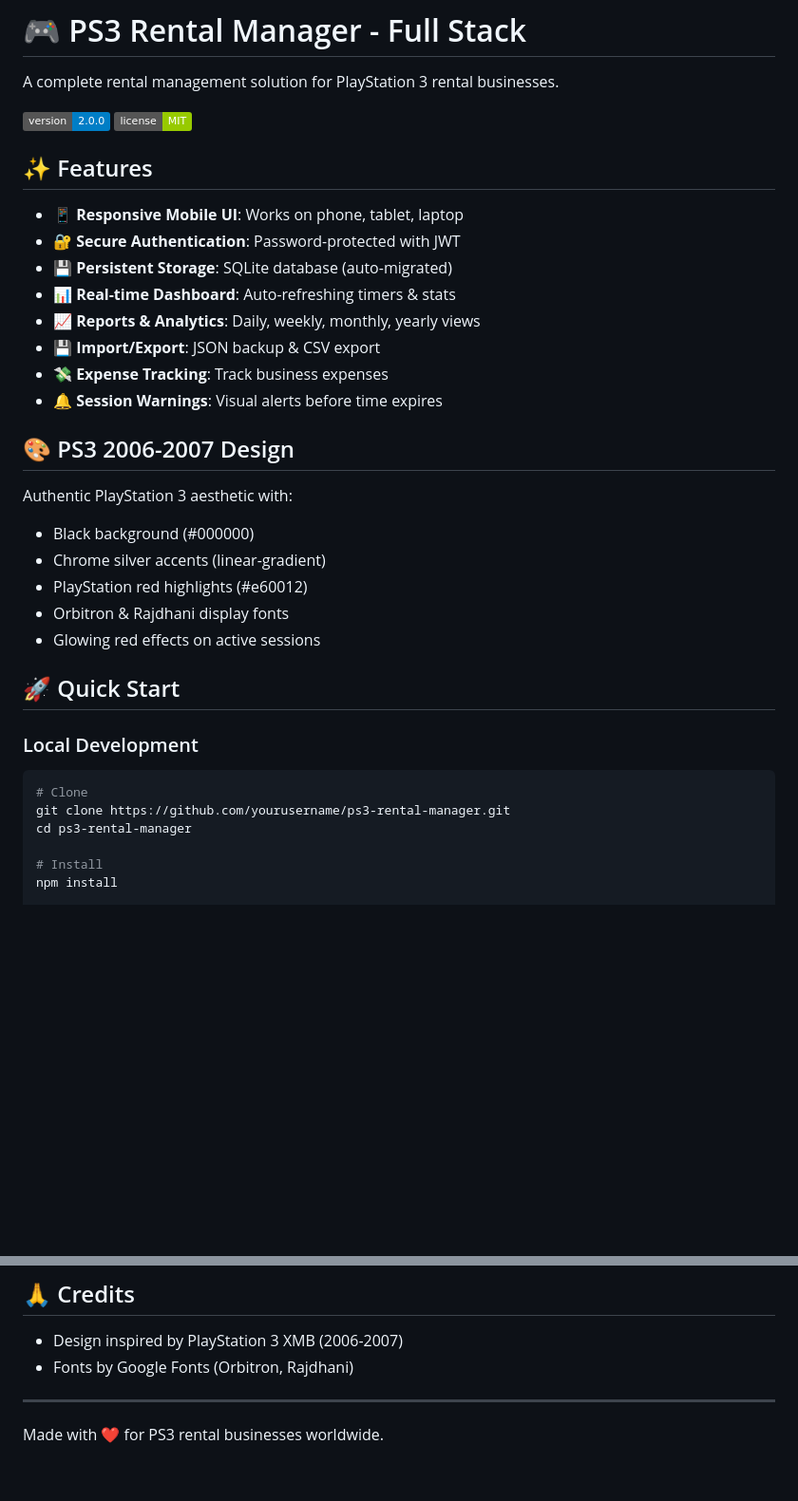
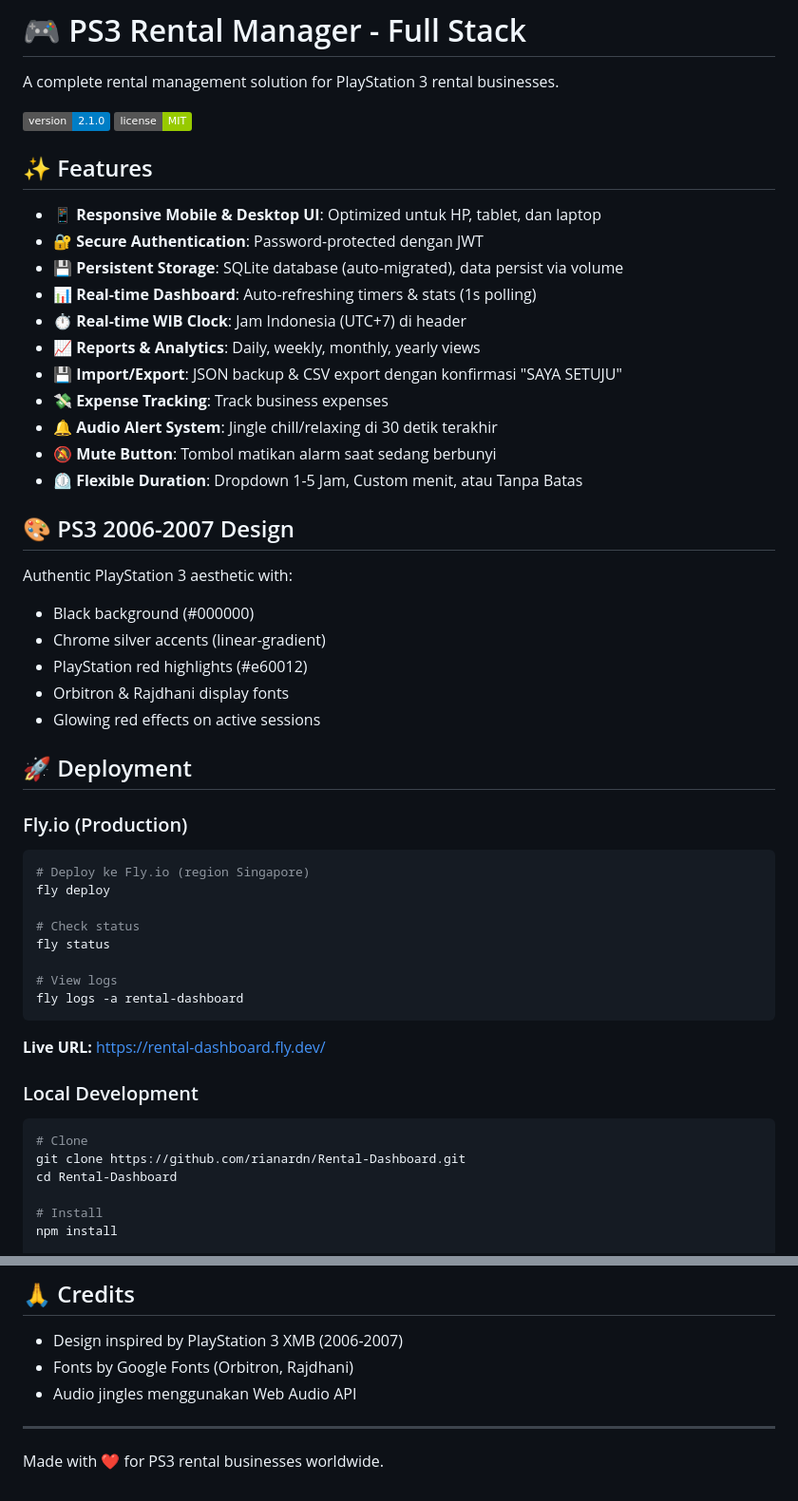
Before and after one commit to rianardn/Rental-Dashboard, a Markdown page: README.md, 2 parts joined by grey strips. Shown at 95% size. Drawn GitHub-style; badges without logos; blank space fills up the shorter version.

Commit message:
docs: update README dengan fitur terbaru (v2.1.0)

````diff
--- a/README.md
+++ b/README.md
@@ -2,19 +2,22 @@
 
 A complete rental management solution for PlayStation 3 rental businesses.
 
-![Version](https://img.shields.io/badge/version-2.0.0-blue)
+![Version](https://img.shields.io/badge/version-2.1.0-blue)
 ![License](https://img.shields.io/badge/license-MIT-green)
 
 ## ✨ Features
 
-- 📱 **Responsive Mobile UI**: Works on phone, tablet, laptop
-- 🔐 **Secure Authentication**: Password-protected with JWT
-- 💾 **Persistent Storage**: SQLite database (auto-migrated)
-- 📊 **Real-time Dashboard**: Auto-refreshing timers & stats
+- 📱 **Responsive Mobile & Desktop UI**: Optimized untuk HP, tablet, dan laptop
+- 🔐 **Secure Authentication**: Password-protected dengan JWT
+- 💾 **Persistent Storage**: SQLite database (auto-migrated), data persist via volume
+- 📊 **Real-time Dashboard**: Auto-refreshing timers & stats (1s polling)
+- ⏱️ **Real-time WIB Clock**: Jam Indonesia (UTC+7) di header
 - 📈 **Reports & Analytics**: Daily, weekly, monthly, yearly views
-- 💾 **Import/Export**: JSON backup & CSV export
+- 💾 **Import/Export**: JSON backup & CSV export dengan konfirmasi "SAYA SETUJU"
 - 💸 **Expense Tracking**: Track business expenses
-- 🔔 **Session Warnings**: Visual alerts before time expires
+- 🔔 **Audio Alert System**: Jingle chill/relaxing di 30 detik terakhir
+- 🔕 **Mute Button**: Tombol matikan alarm saat sedang berbunyi
+- ⏲️ **Flexible Duration**: Dropdown 1-5 Jam, Custom menit, atau Tanpa Batas
 
 ## 🎨 PS3 2006-2007 Design
 
@@ -25,14 +28,28 @@ Authentic PlayStation 3 aesthetic with:
 - Orbitron & Rajdhani display fonts
 - Glowing red effects on active sessions
 
-## 🚀 Quick Start
+## 🚀 Deployment
+
+### Fly.io (Production)
+```bash
+# Deploy ke Fly.io (region Singapore)
+fly deploy
+
+# Check status
+fly status
+
+# View logs
+fly logs -a rental-dashboard
+```
+
+**Live URL:** https://rental-dashboard.fly.dev/
 
 ### Local Development
 
 ```bash
 # Clone
-git clone https://github.com/yourusername/ps3-rental-manager.git
-cd ps3-rental-manager
+git clone https://github.com/rianardn/Rental-Dashboard.git
+cd Rental-Dashboard
 
 # Install
 npm install
@@ -214,6 +276,7 @@ MIT - Feel free to use for your rental business!
 
 - Design inspired by PlayStation 3 XMB (2006-2007)
 - Fonts by Google Fonts (Orbitron, Rajdhani)
+- Audio jingles menggunakan Web Audio API
 
 ---
 
````
Also changed, not shown: other parts of README.md (+60 -15 lines).
